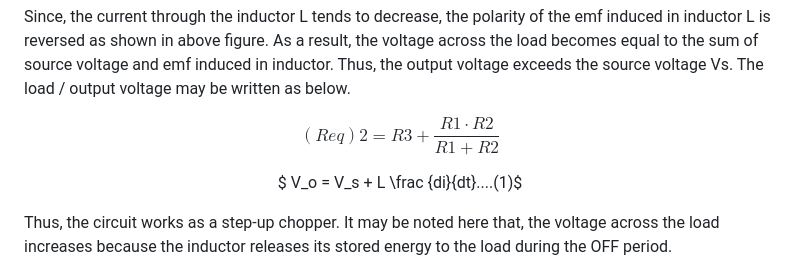
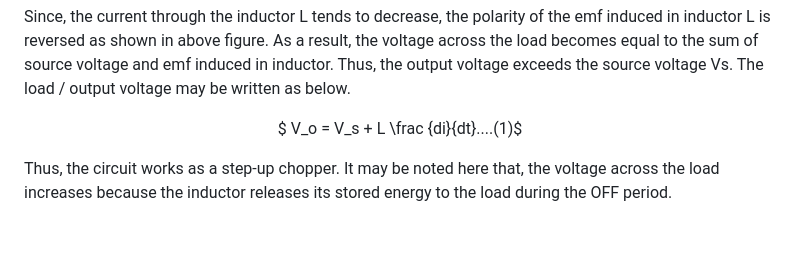
Before and after one commit to virtual-labs/exp-step-up-chopper-r-load-iitr, a Markdown page: experiment/theory.md, the part around the change. GitHub-like rendering; blank space fills up the shorter version.

```diff
--- a/experiment/theory.md
+++ b/experiment/theory.md
@@ -28,8 +28,6 @@ During the TON period, energy is stored in the inductor L. This energy storage i
 
 Since, the current through the inductor L tends to decrease, the polarity of the emf induced in inductor L is reversed as shown in above figure.
 As a result, the voltage across the load becomes equal to the sum of source voltage and emf induced in inductor. Thus, the output voltage exceeds the source voltage Vs. The load / output voltage may be written as below.
-
-$$(Req)2 = R3+\frac{R1⋅R2}{R1+R2}$$
 
 <center>
 
```
